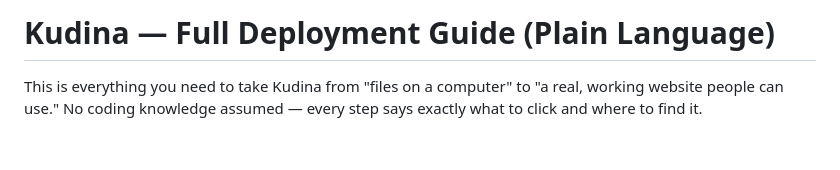
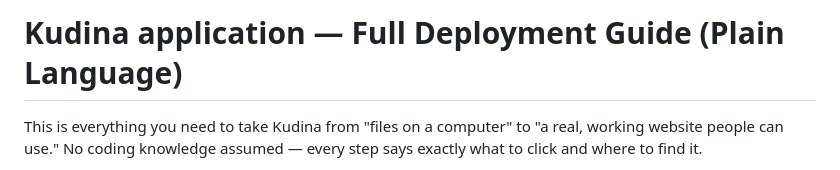
Before and after one commit to contactadammk-AMK/Kudina, a Markdown page: README.md, the part around the change. Rendered like a GitHub page; blank space fills up the shorter version.

```diff
--- a/README.md
+++ b/README.md
@@ -1,4 +1,4 @@
-# Kudina — Full Deployment Guide (Plain Language)
+# Kudina application — Full Deployment Guide (Plain Language)
 
 This is everything you need to take Kudina from "files on a computer" to "a real, working website people can use." No coding knowledge assumed — every step says exactly what to click and where to find it.
 
```
